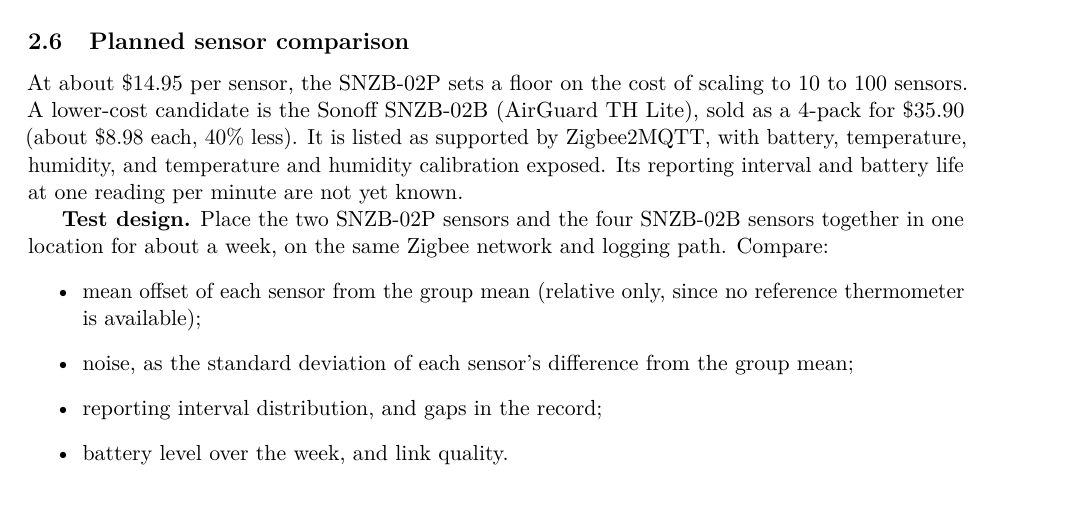
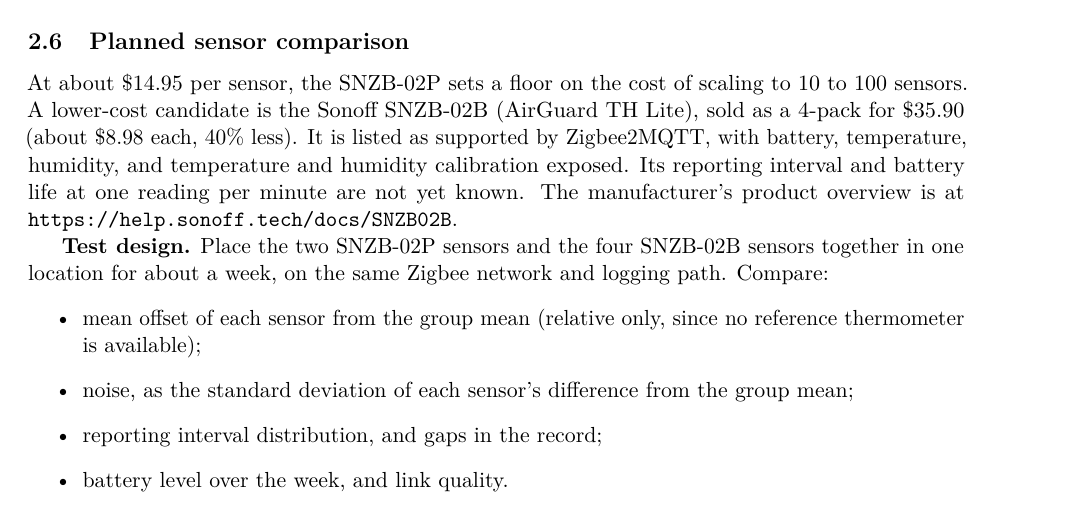
Before and after one commit to djake/densor, a LaTeX document (writeup/main.tex): part of page 4 of 5, cut so that both start at the same text. Compiled offline with pdfLaTeX.

Commit message:
Writeup: cite Sonoff SNZB-02B product overview
Co-Authored-By: Claude Sonnet 5.5 <noreply@anthropic.com>
Claude-Session: https://claude.ai/code/session_01BMPVBteisukcdbTsyHHWqX

```diff
--- a/writeup/main.tex
+++ b/writeup/main.tex
@@ -182,7 +182,8 @@
 Lite), sold as a 4-pack for \$35.90 (about \$8.98 each, 40\% less). It is listed
 as supported by Zigbee2MQTT, with battery, temperature, humidity, and
 temperature and humidity calibration exposed. Its reporting interval and battery
-life at one reading per minute are not yet known.
+life at one reading per minute are not yet known. The manufacturer's product
+overview is at \url{https://help.sonoff.tech/docs/SNZB02B}.
 
 \textbf{Test design.} Place the two SNZB-02P sensors and the four SNZB-02B
 sensors together in one location for about a week, on the same Zigbee network
```
